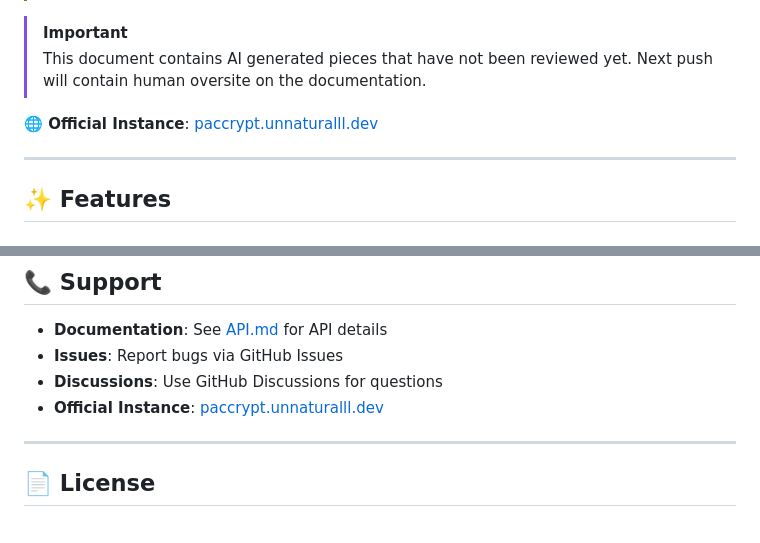
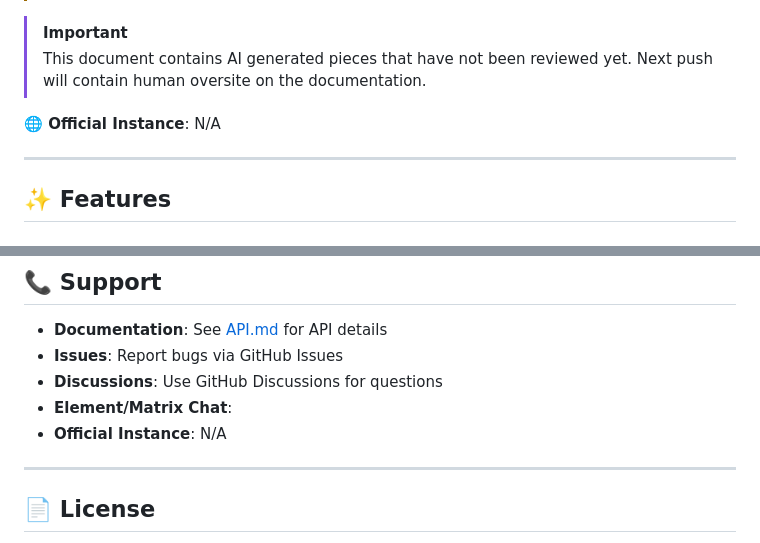
Before and after one commit to TySP-Dev/PacCrypt-Webapp, a Markdown page: README.md, 2 parts joined by grey strips. GitHub-like rendering.

```diff
--- a/README.md
+++ b/README.md
@@ -9,7 +9,7 @@
 > This document contains AI generated pieces that have not been reviewed yet.
 > Next push will contain human oversite on the documentation.
 
-**🌐 Official Instance**: [paccrypt.unnaturalll.dev](https://paccrypt.unnaturalll.dev)
+**🌐 Official Instance**: N/A
 
 ---
 
@@ -397,7 +397,8 @@ We welcome contributions! Please see our [ROADMAP.md](ROADMAP.md) for planned fe
 - **Documentation**: See [API.md](API.md) for API details
 - **Issues**: Report bugs via GitHub Issues
 - **Discussions**: Use GitHub Discussions for questions
-- **Official Instance**: [paccrypt.unnaturalll.dev](https://paccrypt.unnaturalll.dev)
+- **Element/Matrix Chat**:
+- **Official Instance**: N/A
 
 ---
 
```
